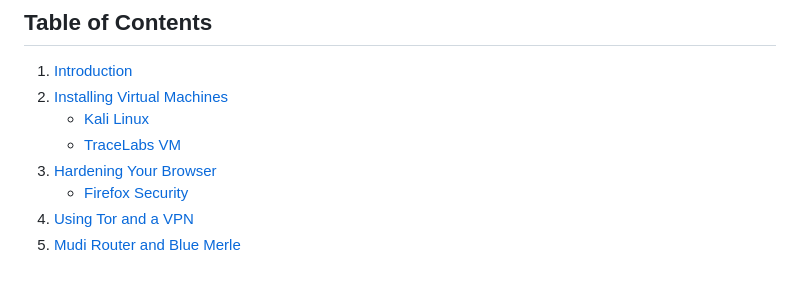
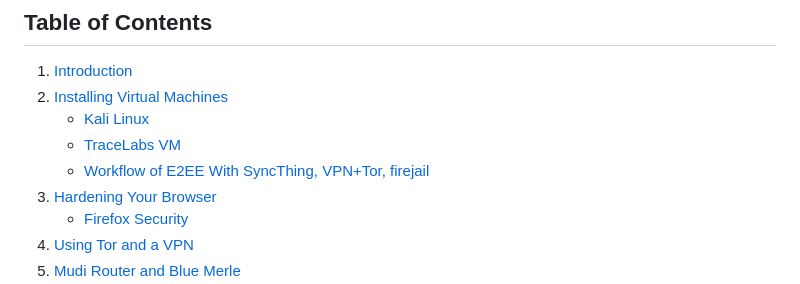
Before and after one commit to samedayhurt/laraza, a Markdown page: README.md, the part around the change. Rendered like a GitHub page.

Commit message:
Update README.md
added e2ee workflow for files over tor/vpn/ syncthing

```diff
--- a/README.md
+++ b/README.md
@@ -5,6 +5,7 @@
 2. [Installing Virtual Machines](#installing-virtual-machines)
    - [Kali Linux](#kali-linux)
    - [TraceLabs VM](#tracelabs-vm)
+   - [Workflow of E2EE With SyncThing, VPN+Tor, firejail](e2eefilechange.md)
 3. [Hardening Your Browser](#hardening-your-browser)
    - [Firefox Security](#firefox-security)
 4. [Using Tor and a VPN](#using-tor-and-a-vpn)
```
